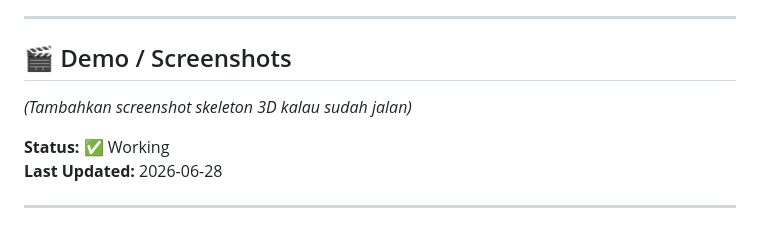
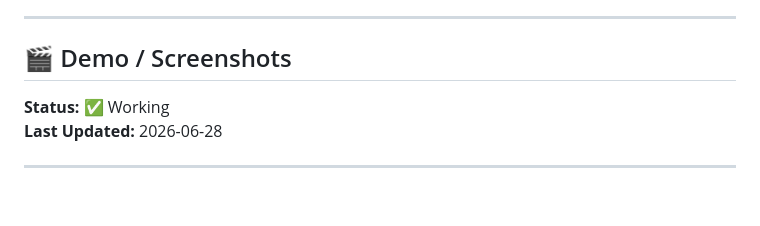
Before and after one commit to 4Alamsyah/3D-MOTION-TRACKING, a Markdown page: README.md, the part around the change. Rendered like a GitHub page; blank space fills up the shorter version.

Commit message:
Update README to remove screenshot placeholder
Removed placeholder for 3D skeleton screenshot.

```diff
--- a/README.md
+++ b/README.md
@@ -336,8 +336,6 @@ Created with ❤️ for **Motion Capture enthusiasts**
 
 ## 🎬 Demo / Screenshots
 
-_(Tambahkan screenshot skeleton 3D kalau sudah jalan)_
-
 **Status:** ✅ Working
 **Last Updated:** 2026-06-28
 
```
